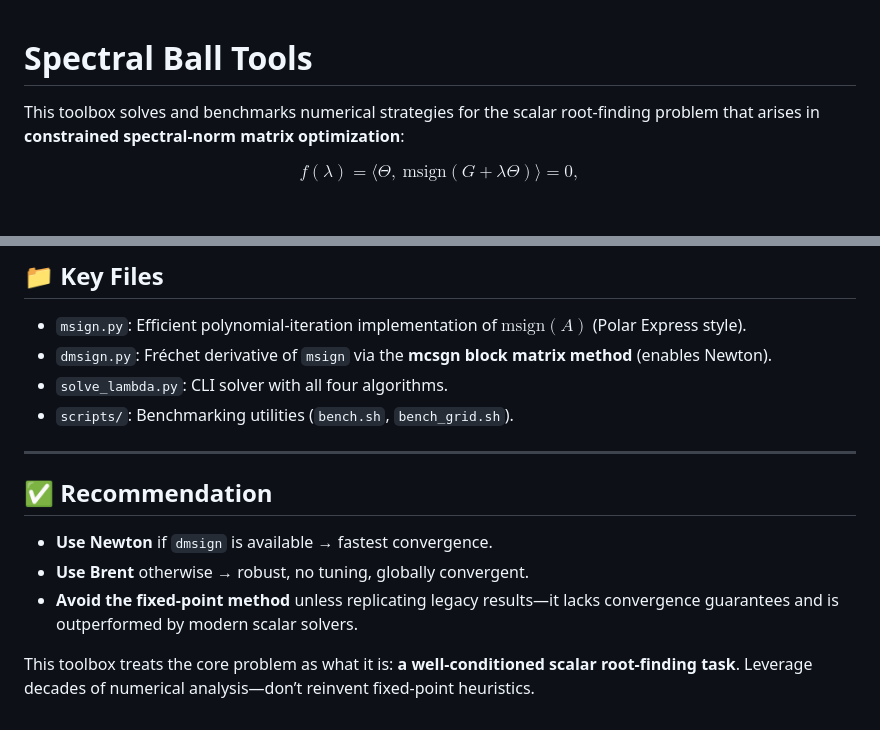
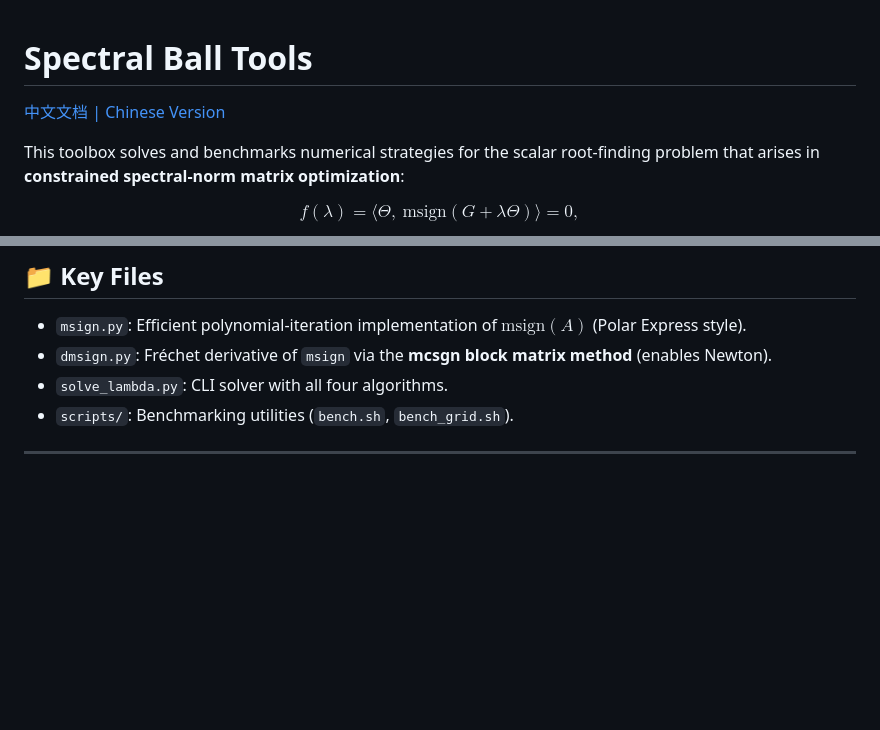
Before and after one commit to Unakar/spectral-ball-tools, a Markdown page: README.md, 2 parts joined by grey strips. Rendered like a GitHub page; blank space fills up the shorter version.

Commit message:
chinese doc

```diff
--- a/README.md
+++ b/README.md
@@ -1,4 +1,6 @@
 # Spectral Ball Tools
+
+[中文文档 | Chinese Version](README_zh.md)
 
 This toolbox solves and benchmarks numerical strategies for the scalar root-finding problem that arises in **constrained spectral-norm matrix optimization**:
 
@@ -118,11 +120,3 @@ bash scripts/bench_grid.sh results/
 
 
 ---
-
-## ✅ Recommendation
-
-- **Use Newton** if `dmsign` is available → fastest convergence.
-- **Use Brent** otherwise → robust, no tuning, globally convergent.
-- **Avoid the fixed-point method** unless replicating legacy results—it lacks convergence guarantees and is outperformed by modern scalar solvers.
-
-This toolbox treats the core problem as what it is: **a well-conditioned scalar root-finding task**. Leverage decades of numerical analysis—don’t reinvent fixed-point heuristics.
```
Also changed, not shown: README_zh.md (added, +120 -0 lines).
